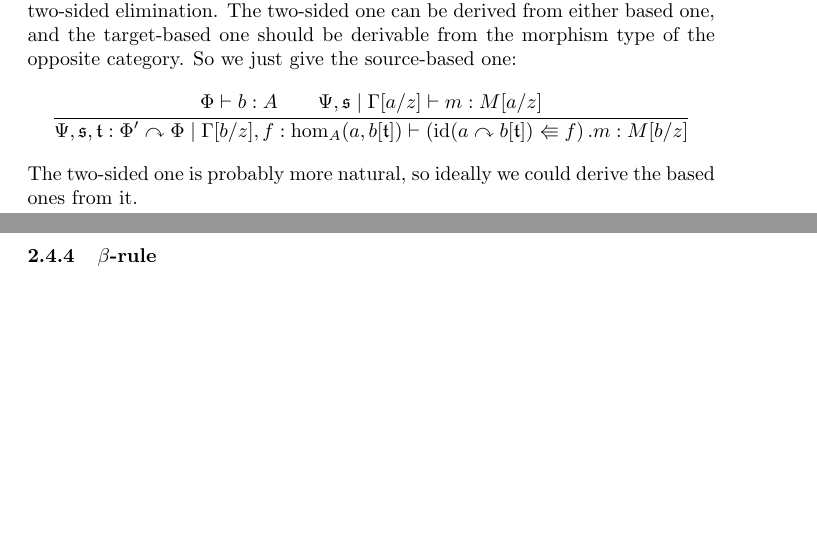
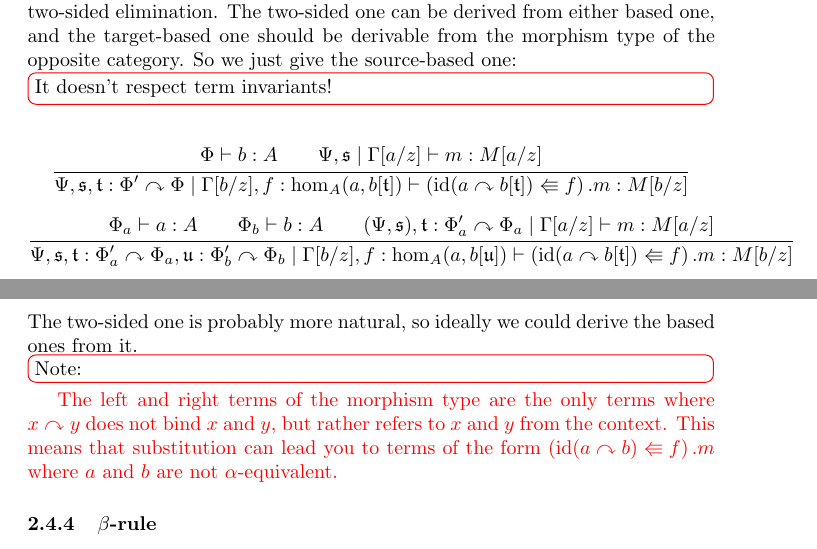
Before and after one commit to mikeshulman/dirtt, a LaTeX document (stringdiagrams.tex): two parts of pages 5 and 6 of 11, joined at a grey line, cut so that both start at the same text, the shorter picture padded with empty space. Compiled offline with pdfLaTeX.

Commit message:
Small changes to string diagrams.

```diff
--- a/stringdiagrams.tex
+++ b/stringdiagrams.tex
@@ -2,6 +2,7 @@
 \usepackage{amssymb,amsmath,latexsym,stmaryrd,mathtools}
 \usepackage{cleveref}
 \usepackage{mathpartir}
+\usepackage{xcolor}
 \usepackage[backgroundcolor=white,bordercolor=red]{todonotes}
 \newcommand{\todoi}[1]{\todo[inline]{#1}}
 \let\types\vdash % turnstile
@@ -41,6 +42,7 @@
 \newcommand{\introend}{\mathsf{inend}}
 %\newcommand{\letexp}[3]{\left(#1 := #2\right).#3}
 \newcommand{\letexp}[3]{\left(#1\mathrel{\reflectbox{$\Rrightarrow$}}#2\right).#3}
+\newcommand{\red}[1]{\textcolor{red}{#1}}
 
 \title{A directed type theory for formal category theory}
 \author{Dan Licata \and Andreas Nuyts \and Patrick Schultz \and Michael Shulman}
@@ -358,6 +360,7 @@ Right rule with built-in substitution:
 Here we are using $x$ covariantly and $y$ contravariantly, because this is an eliminator. Note that $f$ is not a well-formed term: it is a variable. When we plug a term into it, it will mention $x$ contra- and $y$ covariantly, while both will have disappeared from the context. Computation will resolve this.
 
 With built-in substitution, we can consider source-based, target-based and two-sided elimination. The two-sided one can be derived from either based one, and the target-based one should be derivable from the morphism type of the opposite category. So we just give the source-based one:
+\todoi{It doesn't respect term invariants!}
 \begin{mathpar}
 	\inferrule{
 		\Phi \vdash b : A \\
@@ -366,7 +369,18 @@ With built-in substitution, we can consider source-based, target-based and two-s
 		\Psi, \strs s, \strs t : \Phi' \strto \Phi \cb \Gamma[b/z], f : \mor A(a, b[\strs t]) \vdash \letexp{\id(a \strto b[\strs t])}{f}{m} : M[b/z]
 	}\and
 \end{mathpar}
+\begin{mathpar}
+	\inferrule{
+		\Phi_a \vdash a : A \\
+		\Phi_b \vdash b : A \\
+		(\Psi, \strs s), \strs t : \Phi'_a \strto \Phi_a \cb \Gamma[a/z] \vdash m : M[a/z]
+	}{
+		\Psi, \strs s, \strs t : \Phi'_a \strto \Phi_a, \strs u : \Phi'_b \strto \Phi_b \cb \Gamma[b/z], f : \mor A(a, b[\strs u]) \vdash \letexp{\id(a \strto b[\strs t])}{f}{m} : M[b/z]
+	}\and
+\end{mathpar}
 The two-sided one is probably more natural, so ideally we could derive the based ones from it.
+
+\todoi{Note:} \red{The left and right terms of the morphism type are the only terms where $x \strto y$ does not bind $x$ and $y$, but rather refers to $x$ and $y$ from the context. This means that substitution can lead you to terms of the form $\letexp{\id(a \strto b)}{f}{m}$ where $a$ and $b$ are not $\alpha$-equivalent.}
 
 \subsubsection{$\beta$-rule}
 As another demonstration of substitution, let us plug identity into the left rule:
```
Also changed, not shown: stringdiagrams.tex (4 more changed lines).
